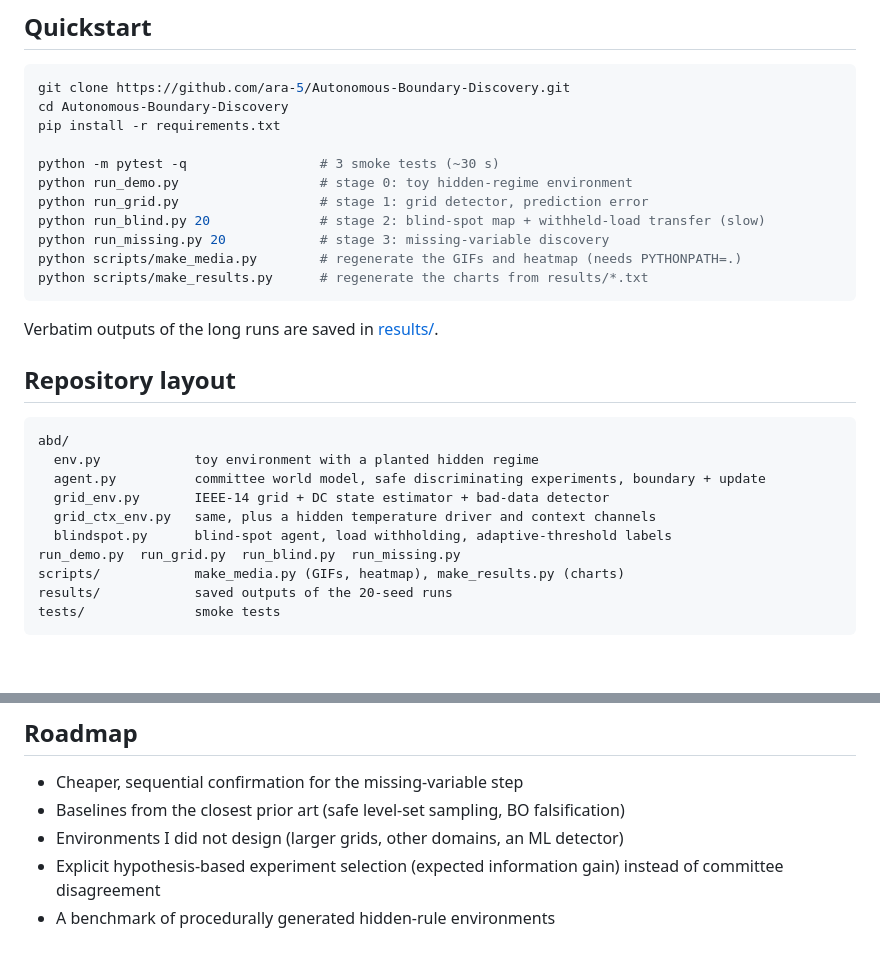
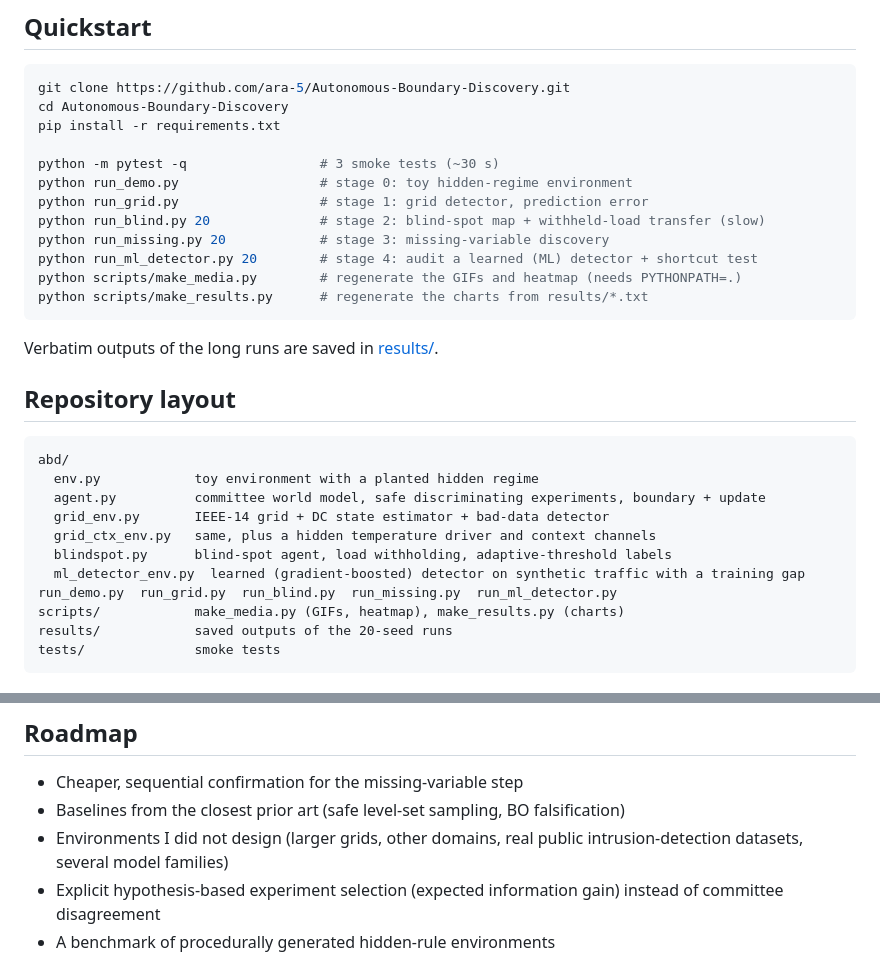
Before and after one commit to ara-5/Autonomous-Boundary-Discovery, a Markdown page: README.md, 2 parts joined by grey strips. GitHub-like rendering; blank space fills up the shorter version.

````diff
--- a/README.md
+++ b/README.md
@@ -130,6 +156,7 @@ python run_demo.py                  # stage 0: toy hidden-regime environment
 python run_grid.py                  # stage 1: grid detector, prediction error
 python run_blind.py 20              # stage 2: blind-spot map + withheld-load transfer (slow)
 python run_missing.py 20            # stage 3: missing-variable discovery
+python run_ml_detector.py 20        # stage 4: audit a learned (ML) detector + shortcut test
 python scripts/make_media.py        # regenerate the GIFs and heatmap (needs PYTHONPATH=.)
 python scripts/make_results.py      # regenerate the charts from results/*.txt
 ```
@@ -145,7 +172,8 @@ abd/
   grid_env.py       IEEE-14 grid + DC state estimator + bad-data detector
   grid_ctx_env.py   same, plus a hidden temperature driver and context channels
   blindspot.py      blind-spot agent, load withholding, adaptive-threshold labels
-run_demo.py  run_grid.py  run_blind.py  run_missing.py
+  ml_detector_env.py  learned (gradient-boosted) detector on synthetic traffic with a training gap
+run_demo.py  run_grid.py  run_blind.py  run_missing.py  run_ml_detector.py
 scripts/            make_media.py (GIFs, heatmap), make_results.py (charts)
 results/            saved outputs of the 20-seed runs
 tests/              smoke tests
@@ -174,7 +202,7 @@ Hidden-variable discovery with active experiments is already being pursued in ge
 
 - Cheaper, sequential confirmation for the missing-variable step
 - Baselines from the closest prior art (safe level-set sampling, BO falsification)
-- Environments I did not design (larger grids, other domains, an ML detector)
+- Environments I did not design (larger grids, other domains, real public intrusion-detection datasets, several model families)
 - Explicit hypothesis-based experiment selection (expected information gain) instead of committee disagreement
 - A benchmark of procedurally generated hidden-rule environments
 
````
Also changed, not shown: other parts of README.md (+26 -0 lines), assets/ml_detector_map.png (added), assets/results_blind_spot.png, assets/results_ml_detector.png (added), assets/terminal_ml_detector.png (added), 7 other files.
